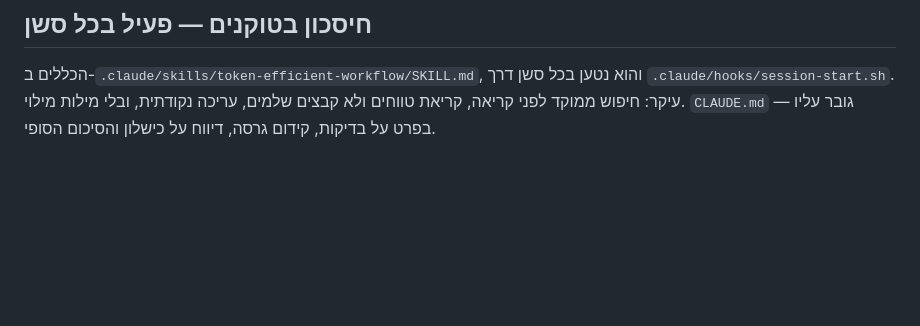
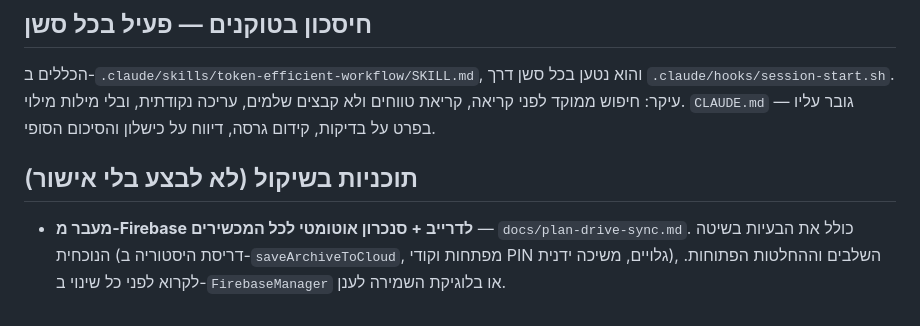
Before and after one commit to lironcon2015-prog/BellaTracker, a Markdown page: CLAUDE.md, the part around the change. Rendered like a GitHub page; blank space fills up the shorter version.

Commit message:
Save Drive-sync migration plan (under consideration)
Co-Authored-By: Claude Opus 5.5 <noreply@anthropic.com>
Claude-Session: https://claude.ai/code/session_01VL9RxU11RgLdhtEzE1hZor

```diff
--- a/CLAUDE.md
+++ b/CLAUDE.md
@@ -294,3 +294,10 @@ Firebase הוא **אופציונלי** — האפליקציה עובדת לגמ
 דרך `.claude/hooks/session-start.sh`. עיקר: חיפוש ממוקד לפני קריאה, קריאת טווחים
 ולא קבצים שלמים, עריכה נקודתית, ובלי מילות מילוי. `CLAUDE.md` גובר עליו —
 בפרט על בדיקות, קידום גרסה, דיווח על כישלון והסיכום הסופי.
+
+## תוכניות בשיקול (לא לבצע בלי אישור)
+
+- **מעבר מ-Firebase לדרייב + סנכרון אוטומטי לכל המכשירים** — `docs/plan-drive-sync.md`.
+  כולל את הבעיות בשיטה הנוכחית (דריסת היסטוריה ב-`saveArchiveToCloud`, מפתחות
+  וקודי PIN גלויים, משיכה ידנית), השלבים וההחלטות הפתוחות. לקרוא לפני כל שינוי
+  ב-`FirebaseManager` או בלוגיקת השמירה לענן.
```
Also changed, not shown: docs/plan-drive-sync.md (added, +94 -0 lines).
